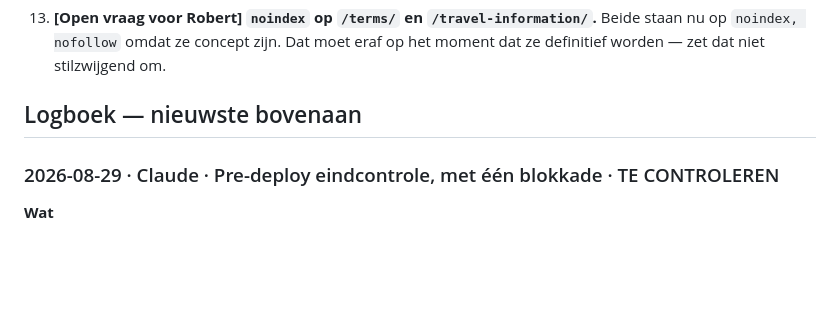
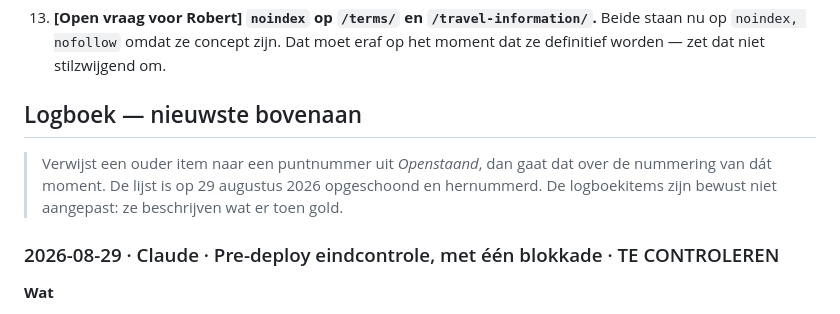
Before and after one commit to lewosGittyhub/lewos-website, a Markdown page: HANDOVER.md, the part around the change. Rendered like a GitHub page; blank space fills up the shorter version.

Commit message:
Waarschuw dat puntnummers in oude logboekitems van toen zijn
Co-Authored-By: Claude Opus 5 <noreply@anthropic.com>

```diff
--- a/HANDOVER.md
+++ b/HANDOVER.md
@@ -214,6 +214,10 @@ dan wat de verkoop tegenhoudt, dan de open vragen.*
 
 ## Logboek — nieuwste bovenaan
 
+> Verwijst een ouder item naar een puntnummer uit *Openstaand*, dan gaat dat over de
+> nummering van dát moment. De lijst is op 29 augustus 2026 opgeschoond en hernummerd. De
+> logboekitems zijn bewust niet aangepast: ze beschrijven wat er toen gold.
+
 ### 2026-08-29 · Claude · Pre-deploy eindcontrole, met één blokkade · TE CONTROLEREN
 
 **Wat**
```
